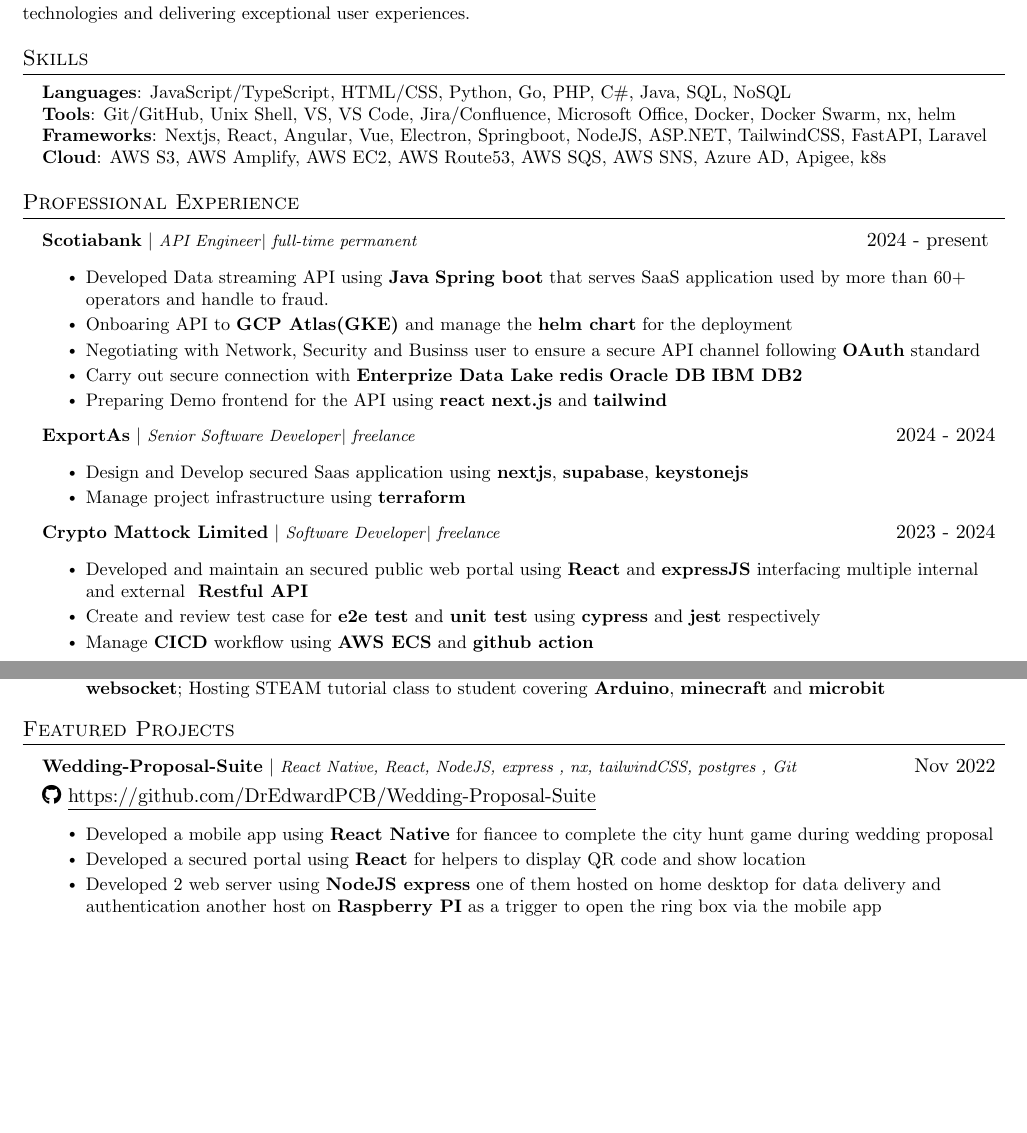
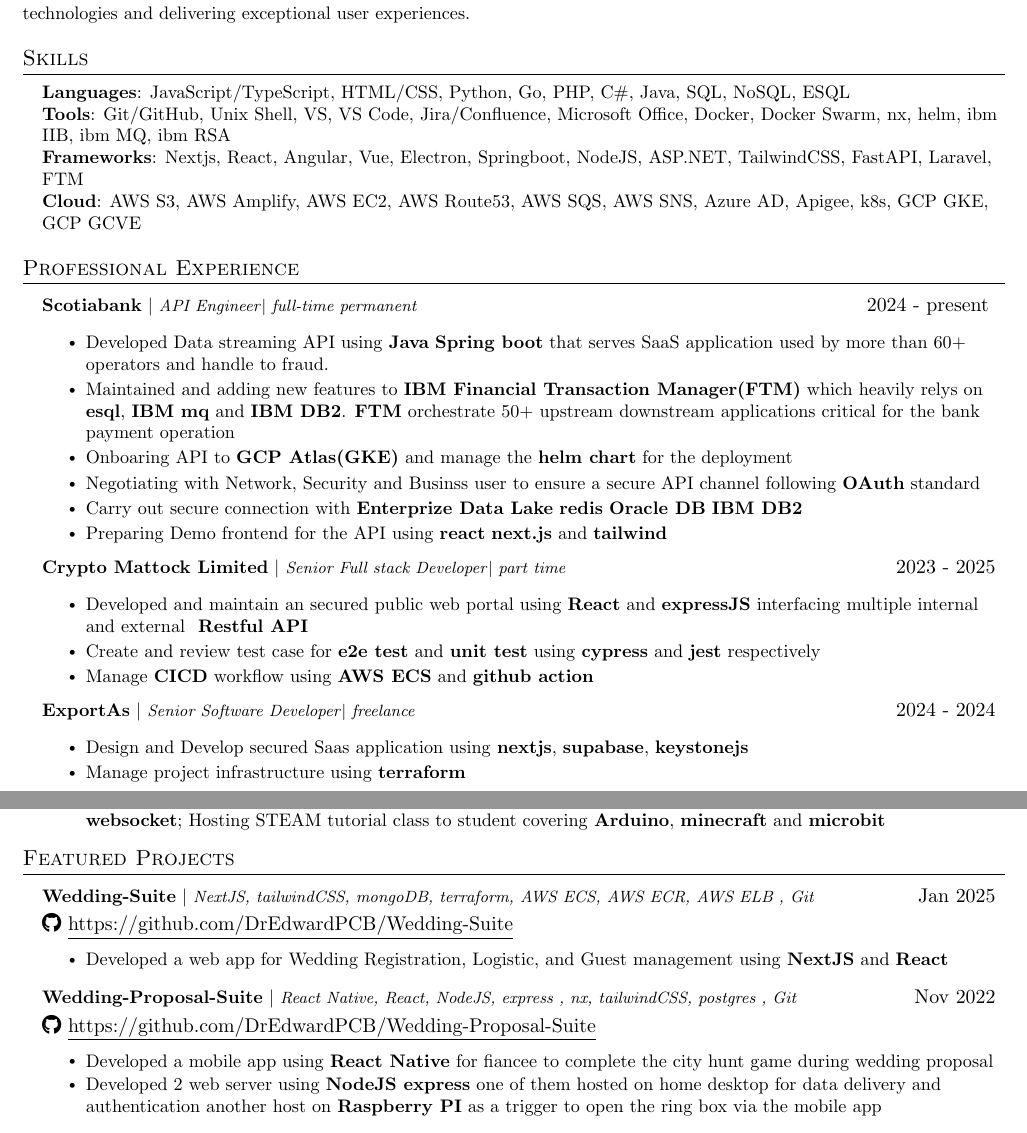
Before and after one commit to DrEdwardPCB/resume, a LaTeX CV (2024 Nov/Edward_Resume(CS)Full.tex): two parts of pages 1 and 2 of 2, joined at a grey line, cut so that both start at the same text, the shorter picture padded with empty space. Compiled offline with pdfLaTeX.

Commit message:
2025 Mar

```diff
--- a/2024 Nov/Edward_Resume(CS)Full.tex
+++ b/2024 Nov/Edward_Resume(CS)Full.tex
@@ -131,12 +131,12 @@
  \begin{itemize}[leftmargin=0.15in, label={}]
     \small{\item{
 
-     \textbf{Languages}{: JavaScript/TypeScript, HTML/CSS, Python, Go, PHP, C\#, Java, SQL, NoSQL} \\
+     \textbf{Languages}{: JavaScript/TypeScript, HTML/CSS, Python, Go, PHP, C\#, Java, SQL, NoSQL, ESQL} \\
 
-     \textbf{Tools}{: Git/GitHub, Unix Shell, VS, VS Code, Jira/Confluence, Microsoft Office, Docker, Docker Swarm, nx, helm}\\
+     \textbf{Tools}{: Git/GitHub, Unix Shell, VS, VS Code, Jira/Confluence, Microsoft Office, Docker, Docker Swarm, nx, helm, ibm IIB, ibm MQ, ibm RSA}\\
 
-    \textbf{Frameworks}{: Nextjs, React, Angular, Vue, Electron, Springboot, NodeJS, ASP.NET, TailwindCSS, FastAPI, Laravel}\\
-    \textbf{Cloud}{: AWS S3, AWS Amplify, AWS EC2, AWS Route53, AWS SQS, AWS SNS, Azure AD, Apigee, k8s}
+    \textbf{Frameworks}{: Nextjs, React, Angular, Vue, Electron, Springboot, NodeJS, ASP.NET, TailwindCSS, FastAPI, Laravel, FTM}\\
+    \textbf{Cloud}{: AWS S3, AWS Amplify, AWS EC2, AWS Route53, AWS SQS, AWS SNS, Azure AD, Apigee, k8s, GCP GKE, GCP GCVE}
 
     }}
  \end{itemize}
@@ -149,11 +149,21 @@
 \vspace{7px}
 \resumeItemListStart
     \resumeItem{Developed Data streaming API using \textbf{Java}  \textbf{Spring boot} that serves SaaS application used by more than 60+ operators and handle to fraud.}
+    \resumeItem{Maintained and adding new features to \textbf{IBM Financial Transaction Manager(FTM)} which heavily relys on \textbf{esql}, \textbf{IBM mq} and \textbf{IBM DB2}. \textbf{FTM} orchestrate 50+ upstream downstream applications critical for the bank payment operation}
     \resumeItem{Onboaring API to \textbf{GCP Atlas(GKE)} and manage the \textbf{helm chart} for the deployment}
     \resumeItem{Negotiating with Network, Security and Businss user to ensure a secure API channel following \textbf{OAuth} standard}
     \resumeItem{Carry out secure connection with \textbf{Enterprize Data Lake} \textbf{redis} \textbf{Oracle DB} \textbf{IBM DB2}}
     \resumeItem{Preparing Demo frontend for the API using \textbf{react} \textbf{next.js} and \textbf{tailwind}}
 
+
+\resumeItemListEnd
+\resumeProjectHeading
+  {\textbf{Crypto Mattock Limited} $|$ \footnotesize\emph{Senior Full stack Developer}\vspace{8pt}$|$ \footnotesize\emph{part time}}{ 2023 - 2025}
+\vspace{7px}
+\resumeItemListStart
+    \resumeItem{ Developed and maintain an secured public web portal using \textbf{React} and \textbf{expressJS} interfacing multiple internal and external \textbf{ Restful API} }
+    \resumeItem{ Create and review test case for \textbf{e2e test} and \textbf{unit test} using \textbf{cypress} and \textbf{jest} respectively}
+    \resumeItem{ Manage \textbf{CICD} workflow using \textbf{AWS ECS} and \textbf{github action}}
 
 \resumeItemListEnd
   \resumeProjectHeading
@@ -164,11 +174,4 @@
     \resumeItem{ Manage project infrastructure using \textbf{terraform} }
 
 \resumeItemListEnd
-  \resumeProjectHeading
-  {\textbf{Crypto Mattock Limited} $|$ \footnotesize\emph{Software Developer}\vspace{8pt}$|$ \footnotesize\emph{freelance}}{ 2023 - 2024}
-\vspace{7px}
-\resumeItemListStart
-    \resumeItem{ Developed and maintain an secured public web portal using \textbf{React} and \textbf{expressJS} interfacing multiple internal and external \textbf{ Restful API} }
-    \resumeItem{ Create and review test case for \textbf{e2e test} and \textbf{unit test} using \textbf{cypress} and \textbf{jest} respectively}
-    \resumeItem{ Manage \textbf{CICD} workflow using \textbf{AWS ECS} and \textbf{github action}}
 
@@ -213,6 +215,19 @@
 \section{Featured Projects}
     \resumeSubHeadingListStart
 
+      \resumeProjectHeading
+      {\textbf{Wedding-Suite} $|$ \footnotesize\emph{NextJS, tailwindCSS, mongoDB, terraform, AWS ECS, AWS ECR, AWS ELB , Git}}{Jan 2025}
+
+      \vspace{5pt}
+      \faIcon{github}
+      \href{https://github.com/DrEdwardPCB/Wedding-Suite}
+      {\underline{https://github.com/DrEdwardPCB/Wedding-Suite}} $  $
+      \vspace{15px}
+
+      \resumeItemListStart
+          \resumeItem{Developed a web app for Wedding Registration, Logistic, and Guest management using \textbf{NextJS} and \textbf{React}}
+      \resumeItemListEnd
+
         \resumeProjectHeading
         {\textbf{Wedding-Proposal-Suite} $|$ \footnotesize\emph{React Native, React, NodeJS, express , nx, tailwindCSS, postgres , Git}}{Nov 2022}
 
@@ -224,7 +239,6 @@
 
         \resumeItemListStart
             \resumeItem{Developed a mobile app using \textbf{React Native} for fiancee to complete the city hunt game during wedding proposal}
-            \resumeItem{Developed a secured portal using \textbf{React} for helpers to display QR code and show location }
             \resumeItem{Developed 2 web server using \textbf{NodeJS express} one of them hosted on home desktop for data delivery and authentication another host on \textbf{Raspberry PI} as a trigger to open the ring box via the mobile app}
         \resumeItemListEnd
 
```
Also changed, not shown: 2024 Nov/Edward_Resume(CS)Full.tex (1 more changed lines).
